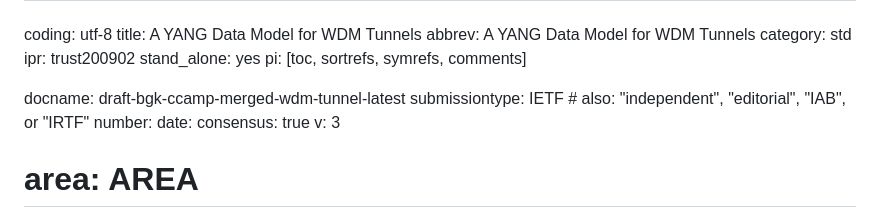
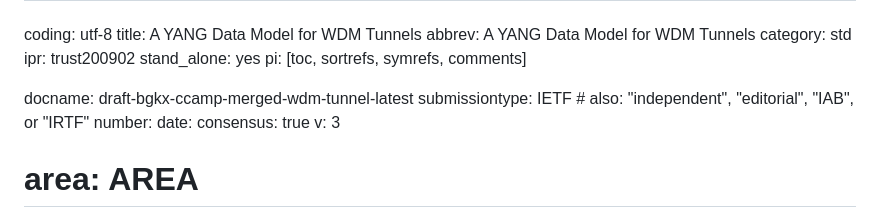
Before and after one commit to aguoietf/merged-ietf-ccamp-wdm-tunnel-yang, a Markdown page: draft-bgkx-ccamp-merged-wdm-tunnel.md, the part around the change. Rendered like a GitHub page.

```diff
--- a/draft-bgk-ccamp-merged-wdm-tunnel.md
+++ b/draft-bgkx-ccamp-merged-wdm-tunnel.md
@@ -7,7 +7,7 @@ ipr: trust200902
 stand_alone: yes
 pi: [toc, sortrefs, symrefs, comments]
 
-docname: draft-bgk-ccamp-merged-wdm-tunnel-latest
+docname: draft-bgkx-ccamp-merged-wdm-tunnel-latest
 submissiontype: IETF  # also: "independent", "editorial", "IAB", or "IRTF"
 number:
 date:
```
